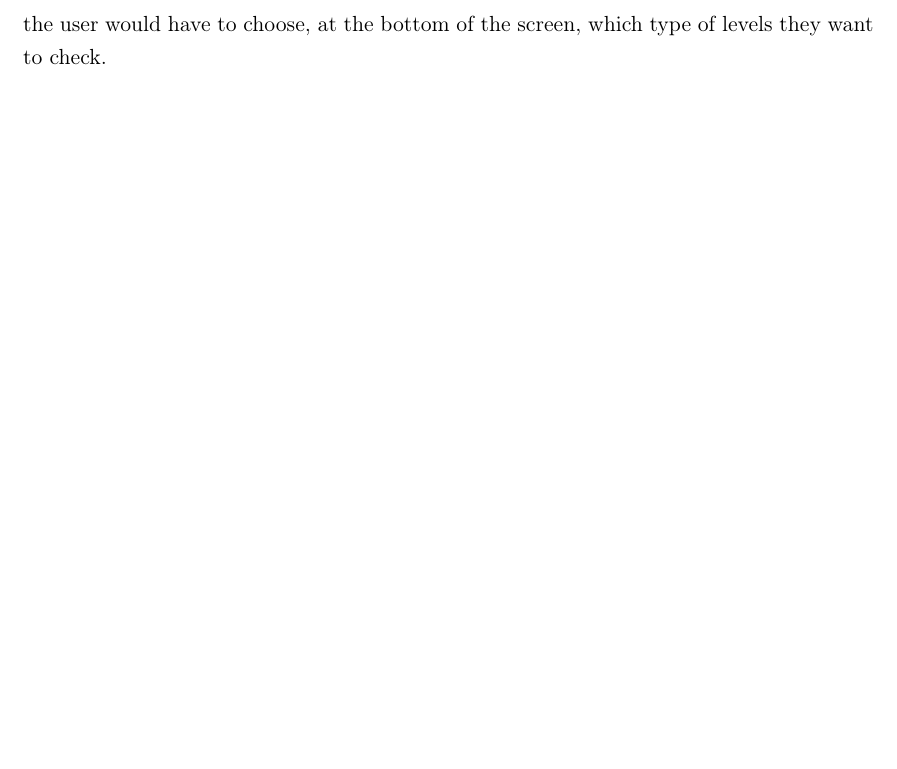
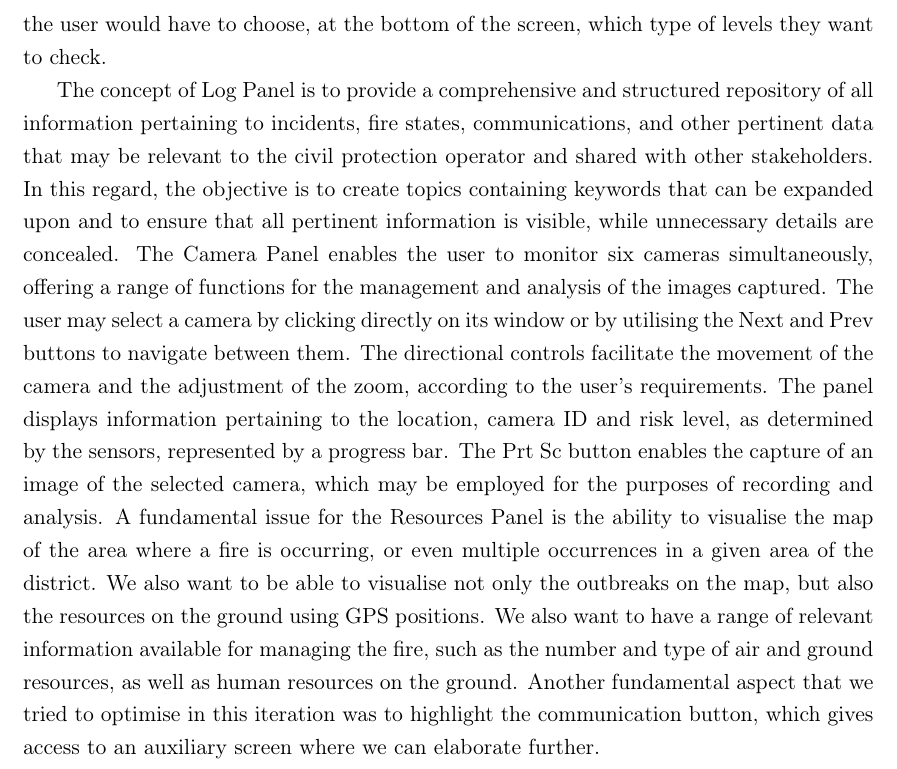
Before and after one commit to up202107918/Human-Computer-Interaction, a LaTeX thesis (IPM.tex, which reads Section2.tex): part of page 14 of 16, cut so that both start at the same text, the shorter picture padded with empty space. Compiled offline with pdfLaTeX.

Commit message:
Update Section2.tex
update 2.5

```diff
--- a/Section2.tex
+++ b/Section2.tex
@@ -420,3 +420,9 @@ It can be done either through a simplified icon display for less details, or a g
 In the individual Sensor portion a user would typically choose a gateway and then a specific sensor to survey their current values. \par
 For the Gateway portion it was an easy choice to include a portion of the screen to display the average of the values from all of the sensors in that gateway. \par
 In addition, we also thought it would be more readable to display only the selected information at a time, since all of the sensors would be displayed at the same time, therefore the user would have to choose, at the bottom of the screen, which type of levels they want to check. \par
+The concept of Log Panel is to provide a comprehensive and structured repository of all information pertaining to incidents, fire states, communications, and other pertinent data that may be relevant to the civil protection operator and shared with other stakeholders.
+In this regard, the objective is to create topics containing keywords that can be expanded upon and to ensure that all pertinent information is visible, while unnecessary details are concealed.
+The Camera Panel enables the user to monitor six cameras simultaneously, offering a range of functions for the management and analysis of the images captured. The user may select a camera by clicking directly on its window or by utilising the Next and Prev buttons to navigate between them. The directional controls facilitate the movement of the camera and the adjustment of the zoom, according to the user's requirements.
+The panel displays information pertaining to the location, camera ID and risk level, as determined by the sensors, represented by a progress bar. The Prt Sc button enables the capture of an image of the selected camera, which may be employed for the purposes of recording and analysis.
+A fundamental issue for the Resources Panel is the ability to visualise the map of the area where a fire is occurring, or even multiple occurrences in a given area of the district. We also want to be able to visualise not only the outbreaks on the map, but also the resources on the ground using GPS positions. We also want to have a range of relevant information available for managing the fire, such as the number and type of air and ground resources, as well as human resources on the ground.
+Another fundamental aspect that we tried to optimise in this iteration was to highlight the communication button, which gives access to an auxiliary screen where we can elaborate further.
```
